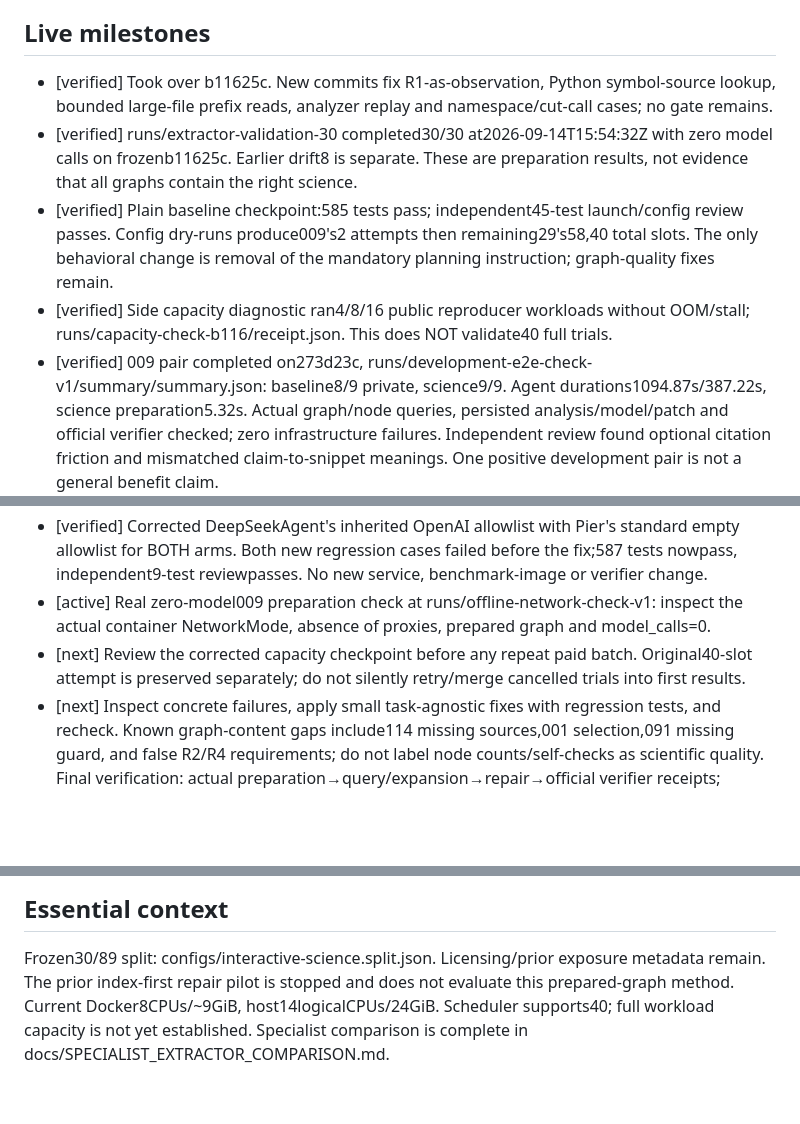
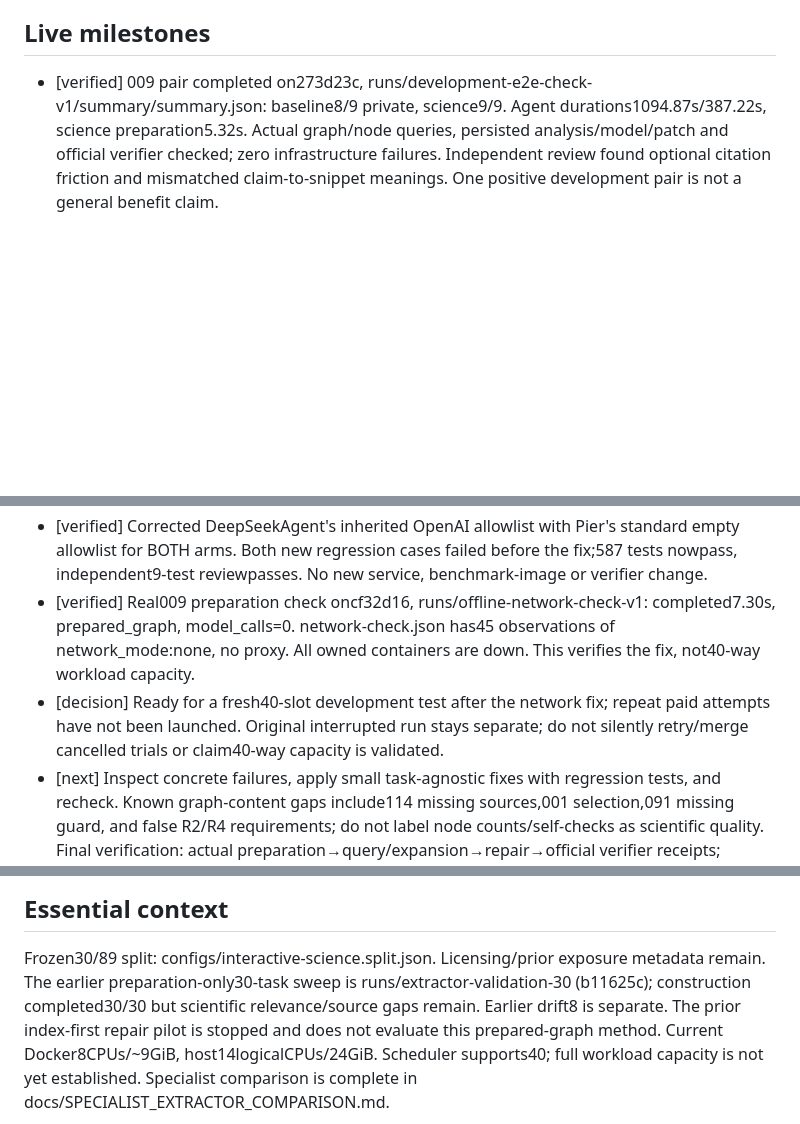
Before and after one commit to rajarshighoshal/computation-boundary-evidence, a Markdown page: WORK_LOG.md, 3 parts joined by grey strips. GitHub-like rendering; blank space fills up the shorter version.

Commit message:
Record real offline-network verification and pending capacity retest

```diff
--- a/WORK_LOG.md
+++ b/WORK_LOG.md
@@ -18,16 +18,6 @@ development/capacity evidence, not locked evaluation. No cloud rental is approve
 evaluation tasks stay outside this iteration.
 
 ## Live milestones
-- [verified] Took over b11625c. New commits fix R1-as-observation, Python symbol-source lookup,
-  bounded large-file prefix reads, analyzer replay and namespace/cut-call cases; no gate remains.
-- [verified] runs/extractor-validation-30 completed30/30 at2026-09-14T15:54:32Z with zero model
-  calls on frozenb11625c. Earlier drift8 is separate. These are preparation results, not evidence
-  that all graphs contain the right science.
-- [verified] Plain baseline checkpoint:585 tests pass; independent45-test launch/config review
-  passes. Config dry-runs produce009's2 attempts then remaining29's58,40 total slots. The only
-  behavioral change is removal of the mandatory planning instruction; graph-quality fixes remain.
-- [verified] Side capacity diagnostic ran4/8/16 public reproducer workloads without OOM/stall;
-  runs/capacity-check-b116/receipt.json. This does NOT validate40 full trials.
 - [verified] 009 pair completed on273d23c, runs/development-e2e-check-v1/summary/summary.json:
   baseline8/9 private, science9/9. Agent durations1094.87s/387.22s, science preparation5.32s.
   Actual graph/node queries, persisted analysis/model/patch and official verifier checked; zero
@@ -41,10 +31,12 @@ evaluation tasks stay outside this iteration.
 - [verified] Corrected DeepSeekAgent's inherited OpenAI allowlist with Pier's standard empty
   allowlist for BOTH arms. Both new regression cases failed before the fix;587 tests nowpass,
   independent9-test reviewpasses. No new service, benchmark-image or verifier change.
-- [active] Real zero-model009 preparation check at runs/offline-network-check-v1: inspect the
-  actual container NetworkMode, absence of proxies, prepared graph and model_calls=0.
-- [next] Review the corrected capacity checkpoint before any repeat paid batch. Original40-slot
-  attempt is preserved separately; do not silently retry/merge cancelled trials into first results.
+- [verified] Real009 preparation check oncf32d16, runs/offline-network-check-v1: completed7.30s,
+  prepared_graph, model_calls=0. network-check.json has45 observations of network_mode:none,
+  no proxy. All owned containers are down. This verifies the fix, not40-way workload capacity.
+- [decision] Ready for a fresh40-slot development test after the network fix; repeat paid
+  attempts have not been launched. Original interrupted run stays separate; do not silently
+  retry/merge cancelled trials or claim40-way capacity is validated.
 - [next] Inspect concrete failures, apply small task-agnostic fixes with regression tests, and
   recheck. Known graph-content gaps include114 missing sources,001 selection,091 missing guard,
   and false R2/R4 requirements; do not label node counts/self-checks as scientific quality.
@@ -60,6 +52,8 @@ or unrelated files without instruction. No premature report/submission pivot.
 
 ## Essential context
 Frozen30/89 split: configs/interactive-science.split.json. Licensing/prior exposure metadata remain.
+The earlier preparation-only30-task sweep is runs/extractor-validation-30 (b11625c); construction
+completed30/30 but scientific relevance/source gaps remain. Earlier drift8 is separate.
 The prior index-first repair pilot is stopped and does not evaluate this prepared-graph method.
 Current Docker8CPUs/~9GiB, host14logicalCPUs/24GiB. Scheduler supports40; full workload capacity
 is not yet established. Specialist comparison is complete in docs/SPECIALIST_EXTRACTOR_COMPARISON.md.
```
